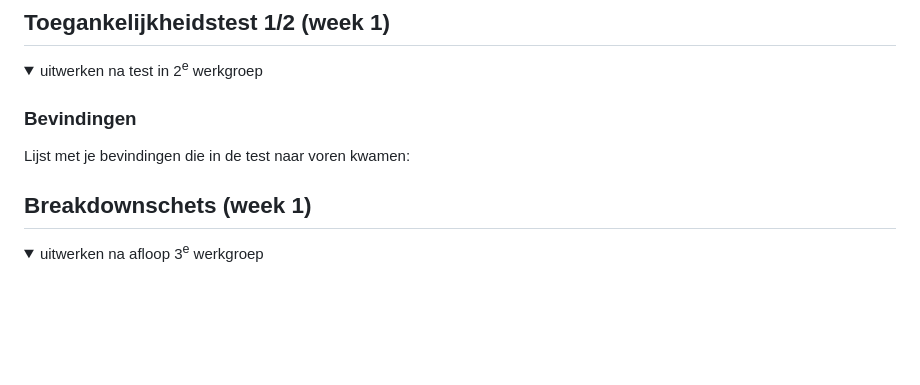
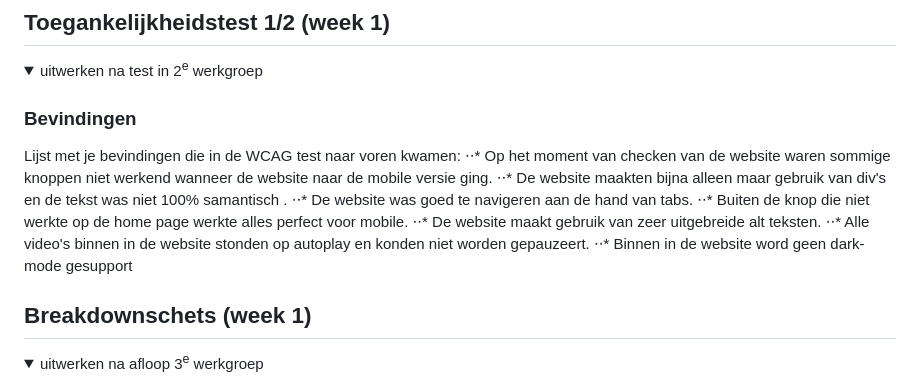
Before and after one commit to Levititarsole/Front-End, a Markdown page: README.md, the part around the change. GitHub-like rendering; folded sections open; blank space fills up the shorter version.

Commit message:
New readme

```diff
--- a/README.md
+++ b/README.md
@@ -57,7 +57,15 @@ Nb. Door *open* toe te voegen aan een *details* element kun je deze standaard op
   <summary>uitwerken na test in 2<sup>e</sup> werkgroep</summary>
 
   ### Bevindingen
-  Lijst met je bevindingen die in de test naar voren kwamen:
+  Lijst met je bevindingen die in de WCAG test naar voren kwamen:
+  ⋅⋅* Op het moment van checken van de website waren sommige knoppen niet werkend wanneer de website naar de mobile versie ging.
+  ⋅⋅* De website maakten bijna alleen maar gebruik van div's en de tekst was niet 100% samantisch .
+  ⋅⋅* De website was goed te navigeren aan de hand van tabs.
+  ⋅⋅* Buiten de knop die niet werkte op de home page werkte alles perfect voor mobile.
+  ⋅⋅* De website maakt gebruik van zeer uitgebreide alt teksten.
+  ⋅⋅* Alle video's binnen in de website stonden op autoplay en konden niet worden gepauzeert.
+  ⋅⋅* Binnen in de website word geen dark-mode gesupport
+
 
 </details>
 
```
